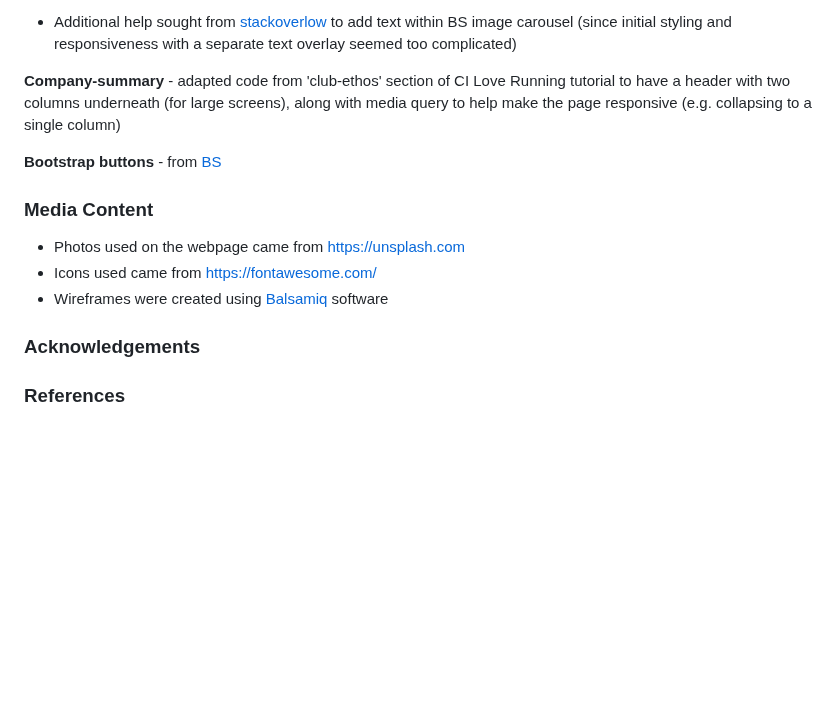
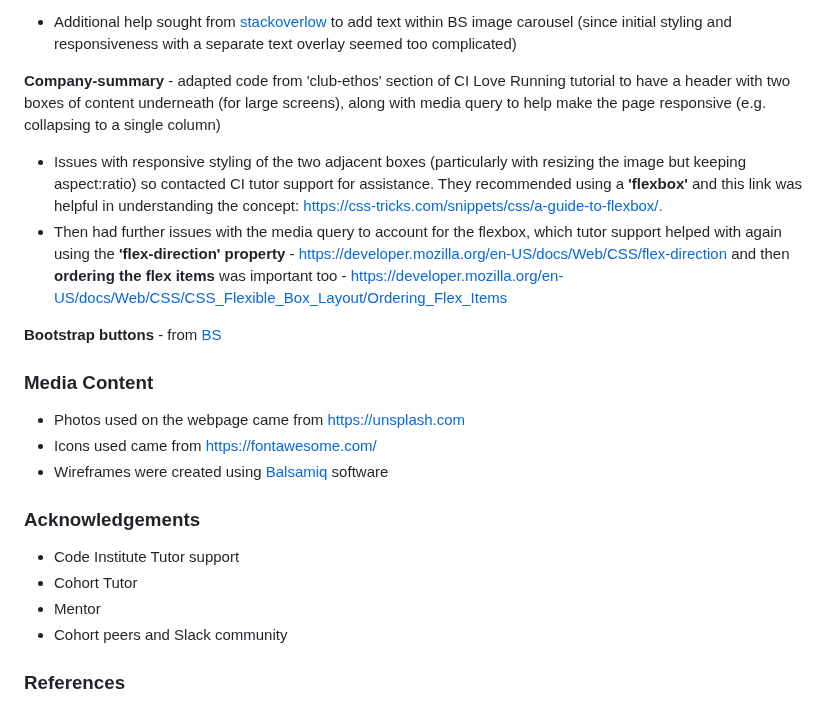
Before and after one commit to Code-Institute-Submissions/tarahwaters-milestone-project1, a Markdown page: README.md, the part around the change. GitHub-like rendering; blank space fills up the shorter version.

Commit message:
Credit tutor support for company-summary section in the README.md

```diff
--- a/README.md
+++ b/README.md
@@ -196,7 +196,9 @@ Tutor support to fix hero image alignment problem - @Paul Treggiden identified t
 **Cover-text / hero image text overlay** for hero image - initial code from CI Love Running tutorial, adapted for personal styling
 - Additional help sought from [stackoverlow](https://stackoverflow.com/questions/62550170/how-to-customize-the-bootstrap-carousel-to-have-some-text-static-and-some-chang) to add text within BS image carousel (since initial styling and responsiveness with a separate text overlay seemed too complicated)
 
-**Company-summary** - adapted code from 'club-ethos' section of CI Love Running tutorial to have a header with two columns underneath (for large screens), along with media query to help make the page responsive (e.g. collapsing to a single column)
+**Company-summary** - adapted code from 'club-ethos' section of CI Love Running tutorial to have a header with two boxes of content underneath (for large screens), along with media query to help make the page responsive (e.g. collapsing to a single column)
+- Issues with responsive styling of the two adjacent boxes (particularly with resizing the image but keeping aspect:ratio) so contacted CI tutor support for assistance. They recommended using a **'flexbox'** and this link was helpful in understanding the concept: [https://css-tricks.com/snippets/css/a-guide-to-flexbox/.](https://css-tricks.com/snippets/css/a-guide-to-flexbox/.)
+- Then had further issues with the media query to account for the flexbox, which tutor support helped with again using the **'flex-direction' property** -  [https://developer.mozilla.org/en-US/docs/Web/CSS/flex-direction]( https://developer.mozilla.org/en-US/docs/Web/CSS/flex-direction) and then **ordering the flex items** was important too - [https://developer.mozilla.org/en-US/docs/Web/CSS/CSS_Flexible_Box_Layout/Ordering_Flex_Items](https://developer.mozilla.org/en-US/docs/Web/CSS/CSS_Flexible_Box_Layout/Ordering_Flex_Items)
 
 **Bootstrap buttons** - from [BS](https://getbootstrap.com/docs/5.3/components/buttons/)
 
@@ -207,6 +209,12 @@ Tutor support to fix hero image alignment problem - @Paul Treggiden identified t
 - Wireframes were created using [Balsamiq](https://balsamiq.com/) software
 
 ### Acknowledgements
+
+- Code Institute Tutor support
+- Cohort Tutor
+- Mentor
+- Cohort peers and Slack community
+
 ### References
 - [Toto Kotaro Tanaka - former CI Student github repository](https://github.com/Toto-Kotaro-Tanaka/ms1-school-of-english)
 - [Toto Kotaro Tanaka MS1 live site](https://toto-kotaro-tanaka.github.io/ms1-school-of-english/index.html)
```
